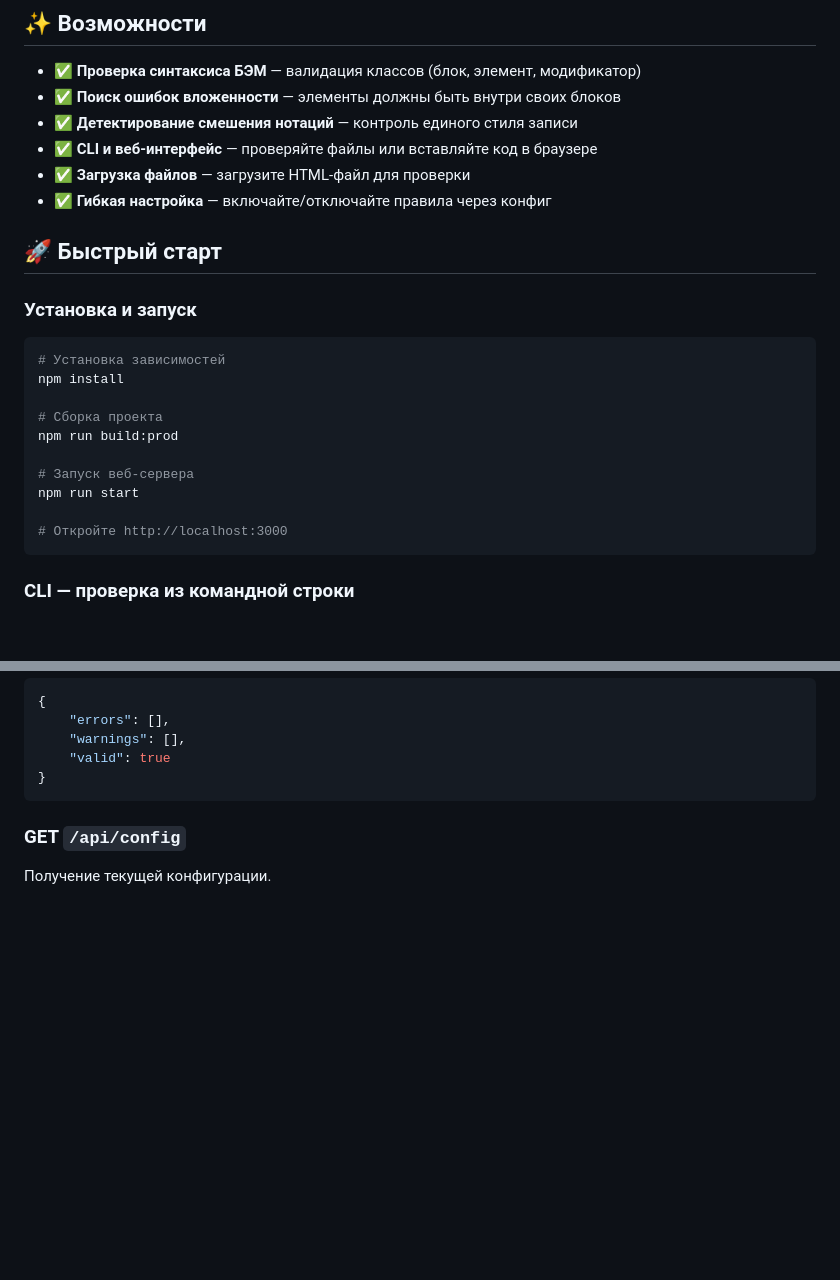
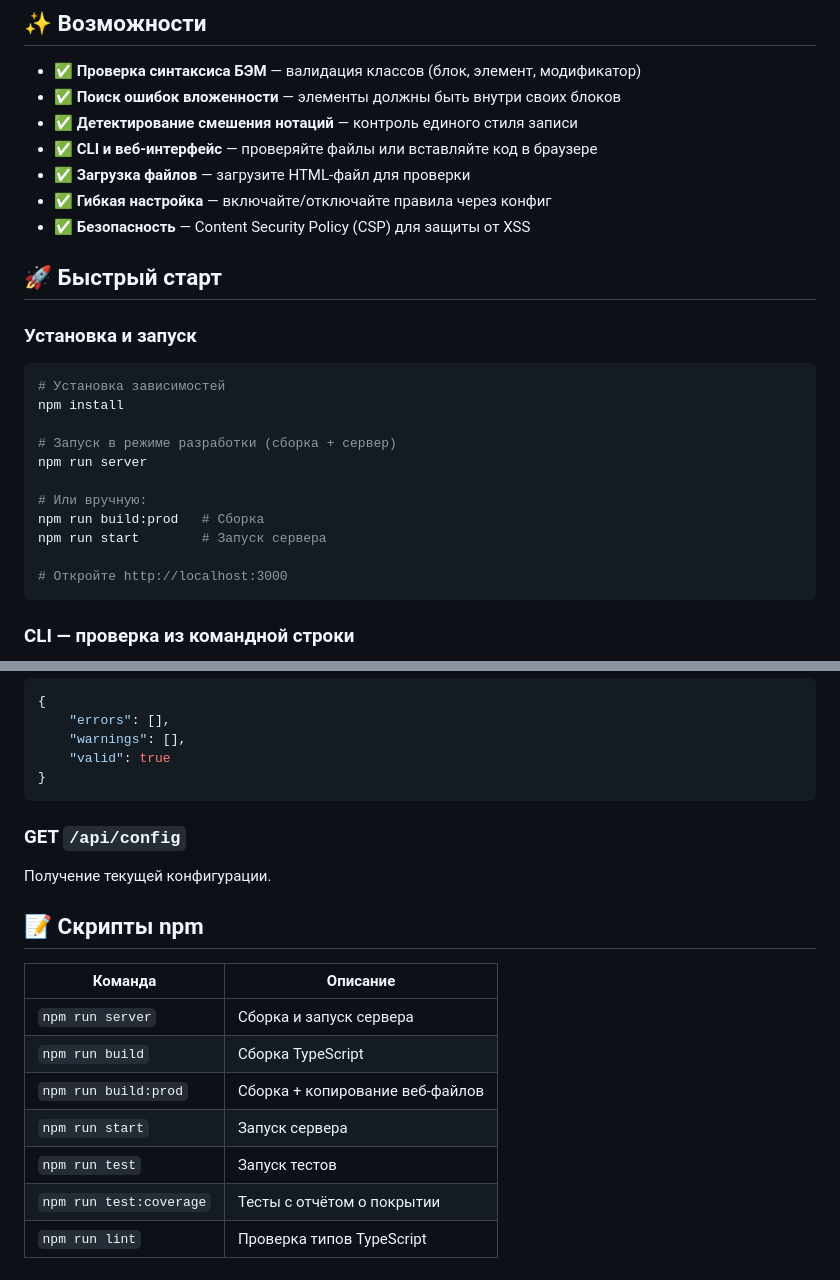
Before and after one commit to sedoy113/BEM-Validator, a Markdown page: README.md, 2 parts joined by grey strips. Rendered like a GitHub page; blank space fills up the shorter version.

````diff
--- a/README.md
+++ b/README.md
@@ -10,6 +10,7 @@
 - ✅ **CLI и веб-интерфейс** — проверяйте файлы или вставляйте код в браузере
 - ✅ **Загрузка файлов** — загрузите HTML-файл для проверки
 - ✅ **Гибкая настройка** — включайте/отключайте правила через конфиг
+- ✅ **Безопасность** — Content Security Policy (CSP) для защиты от XSS
 
 ## 🚀 Быстрый старт
 
@@ -19,11 +20,12 @@
 # Установка зависимостей
 npm install
 
-# Сборка проекта
-npm run build:prod
+# Запуск в режиме разработки (сборка + сервер)
+npm run server
 
-# Запуск веб-сервера
-npm run start
+# Или вручную:
+npm run build:prod   # Сборка
+npm run start        # Запуск сервера
 
 # Откройте http://localhost:3000
 ```
@@ -234,3 +236,15 @@ web/
 ### GET `/api/config`
 
 Получение текущей конфигурации.
+
+## 📝 Скрипты npm
+
+| Команда              | Описание                              |
+| -------------------- | ------------------------------------- |
+| `npm run server`     | Сборка и запуск сервера               |
+| `npm run build`      | Сборка TypeScript                     |
+| `npm run build:prod` | Сборка + копирование веб-файлов       |
+| `npm run start`      | Запуск сервера                        |
+| `npm run test`       | Запуск тестов                         |
+| `npm run test:coverage` | Тесты с отчётом о покрытии        |
+| `npm run lint`       | Проверка типов TypeScript             |
````
